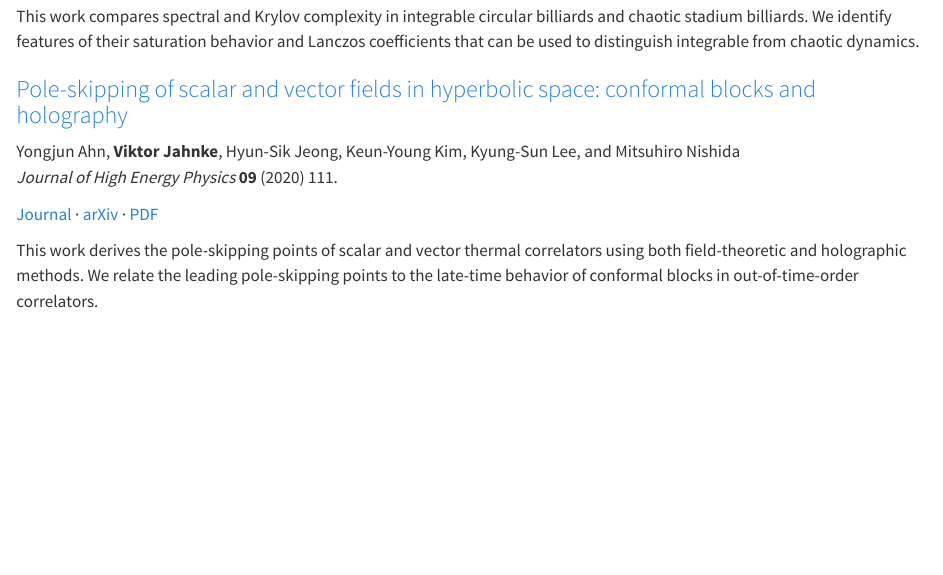
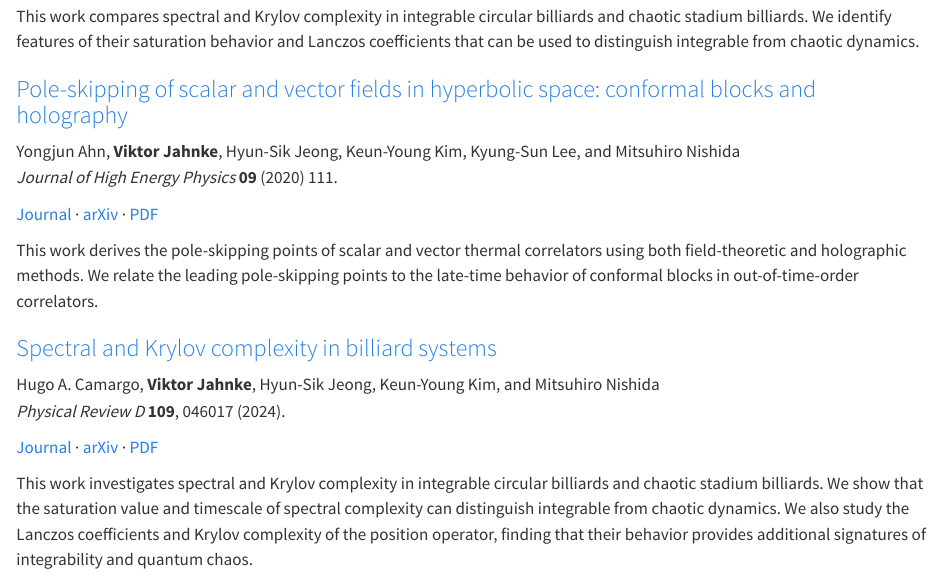
Before and after one commit to vjahnke/vjahnke.github.io, a Quarto document (publications.qmd): the page in a window 1100 px wide, from 1190 px down. Rendered offline with R 4.5, knitr and Pandoc in place of Quarto, with nearby package versions.

Commit message:
update publication page

```diff
--- a/publications.qmd
+++ b/publications.qmd
@@ -75,3 +75,14 @@ Yongjun Ahn, **Viktor Jahnke**, Hyun-Sik Jeong, Keun-Young Kim, Kyung-Sun Lee, a
 [PDF](https://arxiv.org/pdf/2006.00974)
 
 This work derives the pole-skipping points of scalar and vector thermal correlators using both field-theoretic and holographic methods. We relate the leading pole-skipping points to the late-time behavior of conformal blocks in out-of-time-order correlators.
+
+### [Spectral and Krylov complexity in billiard systems](https://doi.org/10.1103/PhysRevD.109.046017)
+
+Hugo A. Camargo, **Viktor Jahnke**, Hyun-Sik Jeong, Keun-Young Kim, and Mitsuhiro Nishida
+*Physical Review D* **109**, 046017 (2024).
+
+[Journal](https://doi.org/10.1103/PhysRevD.109.046017) ·
+[arXiv](https://arxiv.org/abs/2306.11632) ·
+[PDF](https://arxiv.org/pdf/2306.11632)
+
+This work investigates spectral and Krylov complexity in integrable circular billiards and chaotic stadium billiards. We show that the saturation value and timescale of spectral complexity can distinguish integrable from chaotic dynamics. We also study the Lanczos coefficients and Krylov complexity of the position operator, finding that their behavior provides additional signatures of integrability and quantum chaos.
```
Also changed, not shown: docs/search.json, 1 other file.
